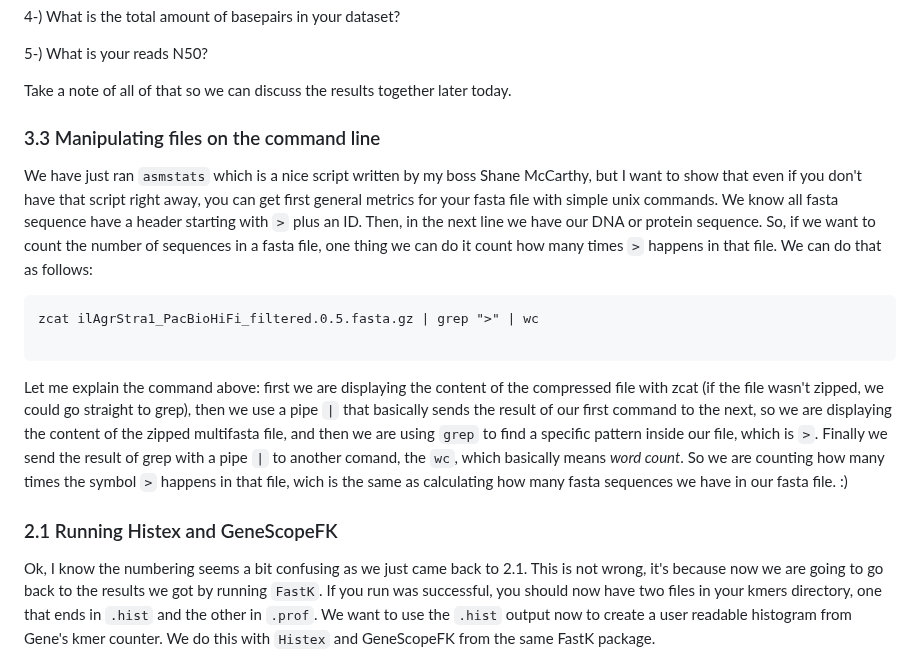
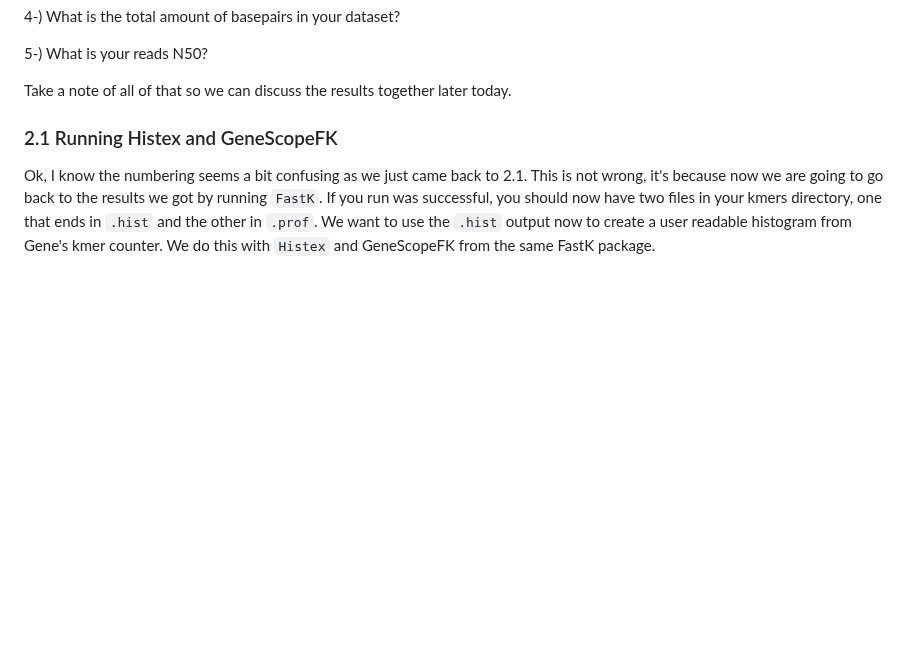
Before and after one commit to mduchoslav/Evomics_Intro_to_R, a Markdown page: CESKY_KRUMLOV.md, the part around the change. Rendered like a GitHub page; blank space fills up the shorter version.

````diff
--- a/CESKY_KRUMLOV.md
+++ b/CESKY_KRUMLOV.md
@@ -91,16 +91,6 @@ Now have a look at your ilAgrStra1_PacBioHiFi_filtered.0.5.fasta.gz.stats file.
 5-) What is your reads N50?
 
 Take a note of all of that so we can discuss the results together later today.
-
-### 3.3 Manipulating files on the command line
-We have just ran `asmstats` which is a nice script written by my boss Shane McCarthy, but I want to show that even if you don't have that script right away, you can get first general metrics for your fasta file with simple unix commands.
-We know all fasta sequence have a header starting with `>` plus an ID. Then, in the next line we have our DNA or protein sequence. So, if we want to count the number of sequences in a fasta file, one thing we can do it count how many times `>` happens in that file. We can do that as follows:
-
-```
-zcat ilAgrStra1_PacBioHiFi_filtered.0.5.fasta.gz | grep ">" | wc
-
-```
-Let me explain the command above: first we are displaying the content of the compressed file with zcat (if the file wasn't zipped, we could go straight to grep), then we use a pipe `|` that basically sends the result of our first command to the next, so we are displaying the content of the zipped multifasta file, and then we are using `grep` to find a specific pattern inside our file, which is `>`. Finally we send the result of grep with a pipe `|` to another comand, the `wc`, which basically means _word count_. So we are counting how many times the symbol `>` happens in that file, wich is the same as calculating how many fasta sequences we have in our fasta file. :)
 
 ### 2.1 Running Histex and GeneScopeFK
 Ok, I know the numbering seems a bit confusing as we just came back to 2.1. This is not wrong, it's because now we are going to go back to the results we got by running `FastK`. If you run was successful, you should now have two files in your kmers directory, one that ends in `.hist` and the other in `.prof`. We want to use the `.hist` output now to create a user readable histogram from Gene's kmer counter. We do this with `Histex` and GeneScopeFK from the same FastK package.
````
